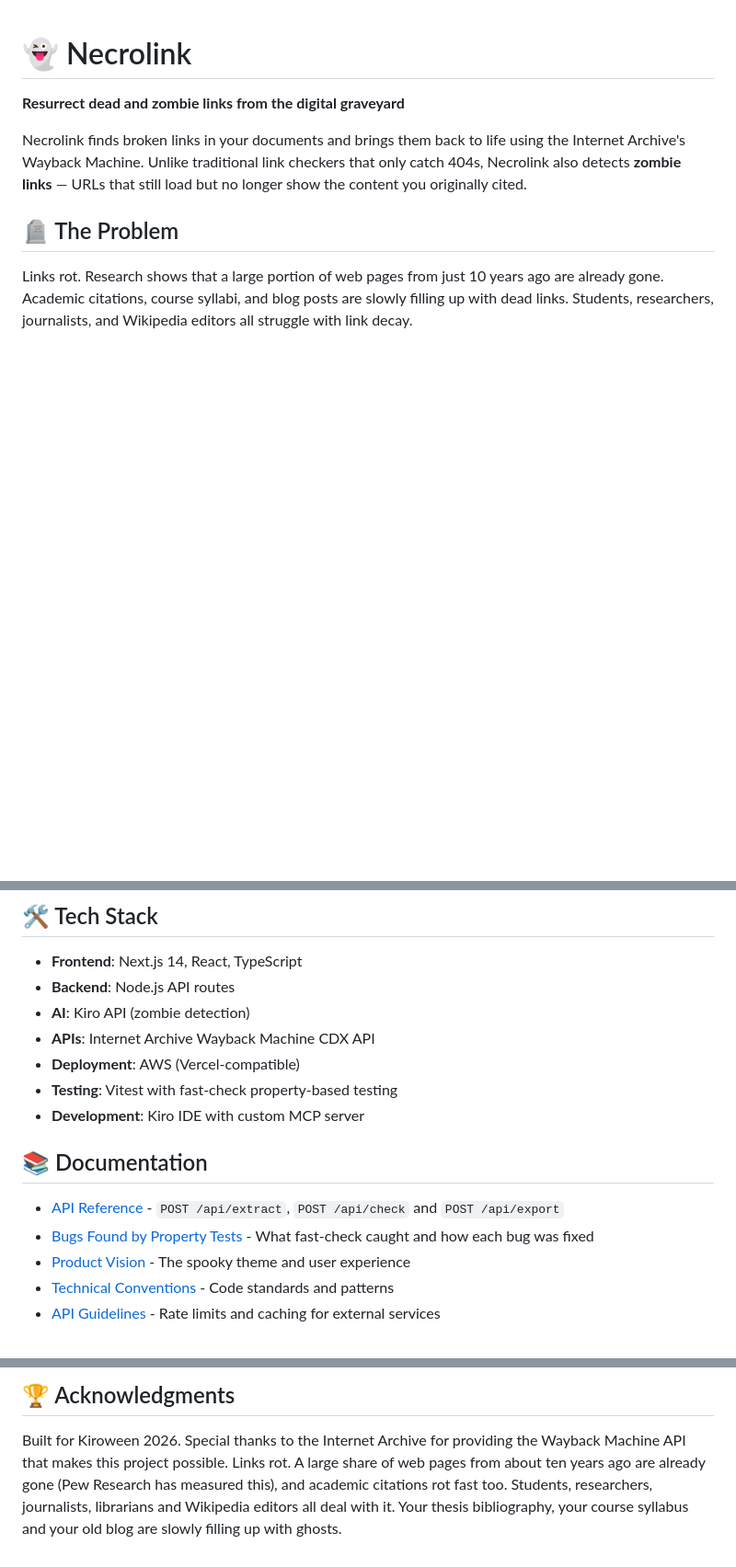
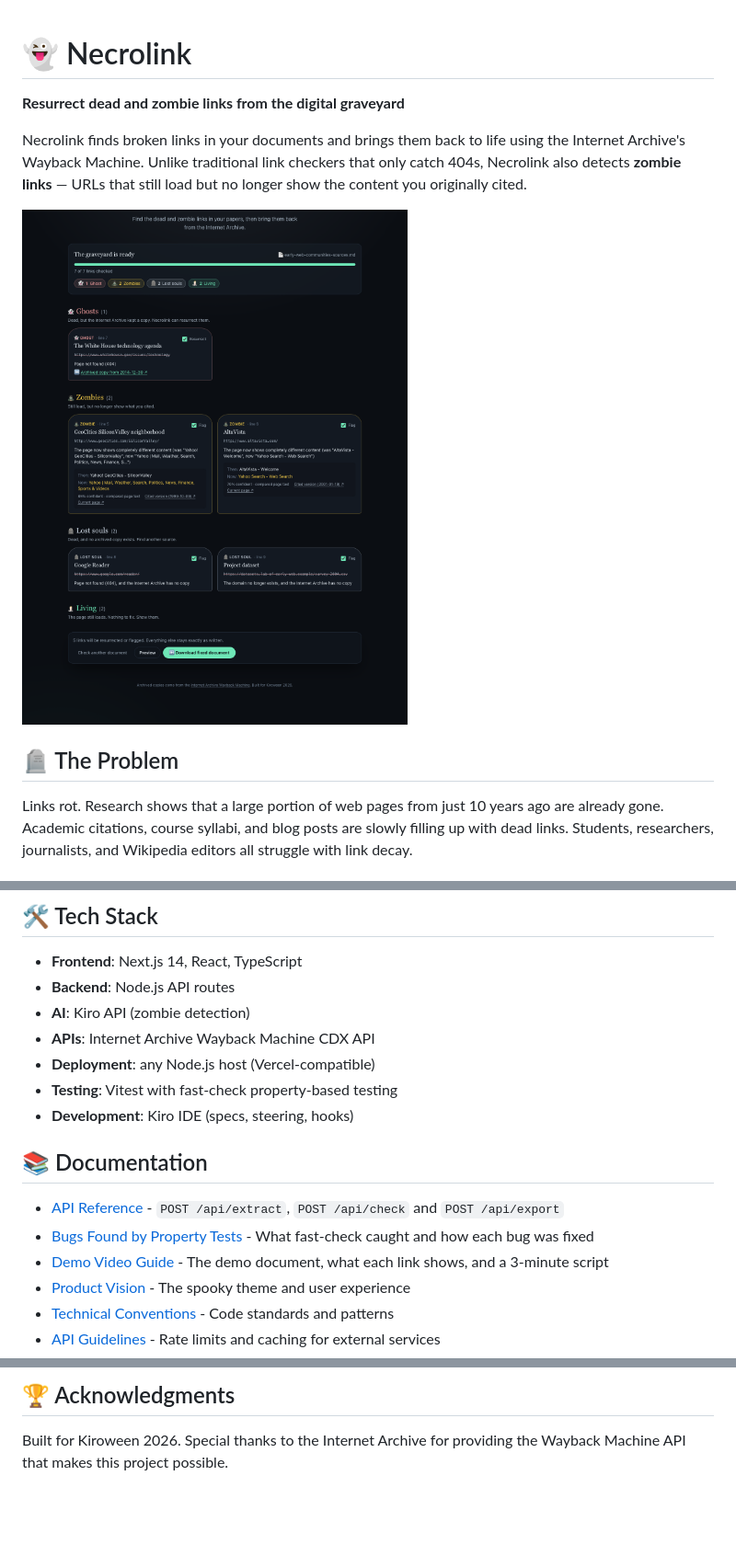
Before and after one commit to oscaroguledo/Necrolink, a Markdown page: README.md, 3 parts joined by grey strips. Shown at 92% size. Drawn GitHub-style; pictures changed too: docs/screenshots/graveyard.png (added); blank space fills up the shorter version.

```diff
--- a/README.md
+++ b/README.md
@@ -3,6 +3,8 @@
 **Resurrect dead and zombie links from the digital graveyard**
 
 Necrolink finds broken links in your documents and brings them back to life using the Internet Archive's Wayback Machine. Unlike traditional link checkers that only catch 404s, Necrolink also detects **zombie links** — URLs that still load but no longer show the content you originally cited.
+
+![The Necrolink graveyard: a resurrected ghost link, two zombie links that now redirect to Yahoo, and two lost souls](docs/screenshots/graveyard.png)
 
 ## 🪦 The Problem
 
@@ -70,14 +88,15 @@ Visit `http://localhost:3000` to start checking links.
 - **Backend**: Node.js API routes
 - **AI**: Kiro API (zombie detection)
 - **APIs**: Internet Archive Wayback Machine CDX API
-- **Deployment**: AWS (Vercel-compatible)
+- **Deployment**: any Node.js host (Vercel-compatible)
 - **Testing**: Vitest with fast-check property-based testing
-- **Development**: Kiro IDE with custom MCP server
+- **Development**: Kiro IDE (specs, steering, hooks)
 
 ## 📚 Documentation
 
 - [API Reference](docs/API.md) - `POST /api/extract`, `POST /api/check` and `POST /api/export`
 - [Bugs Found by Property Tests](BUGS_FOUND.md) - What fast-check caught and how each bug was fixed
+- [Demo Video Guide](docs/DEMO.md) - The demo document, what each link shows, and a 3-minute script
 - [Product Vision](/.kiro/steering/product-vision.md) - The spooky theme and user experience
 - [Technical Conventions](/.kiro/steering/technical-conventions.md) - Code standards and patterns
 - [API Guidelines](/.kiro/steering/api-guidelines.md) - Rate limits and caching for external services
@@ -94,4 +113,3 @@ MIT License - see [LICENSE](LICENSE) file for details
 ## 🏆 Acknowledgments
 
 Built for Kiroween 2026. Special thanks to the Internet Archive for providing the Wayback Machine API that makes this project possible.
-Links rot. A large share of web pages from about ten years ago are already gone (Pew Research has measured this), and academic citations rot fast too. Students, researchers, journalists, librarians and Wikipedia editors all deal with it. Your thesis bibliography, your course syllabus and your old blog are slowly filling up with ghosts.
```
Also changed, not shown: other parts of README.md (+25 -9 lines), docs/screenshots/upload.png (added).
